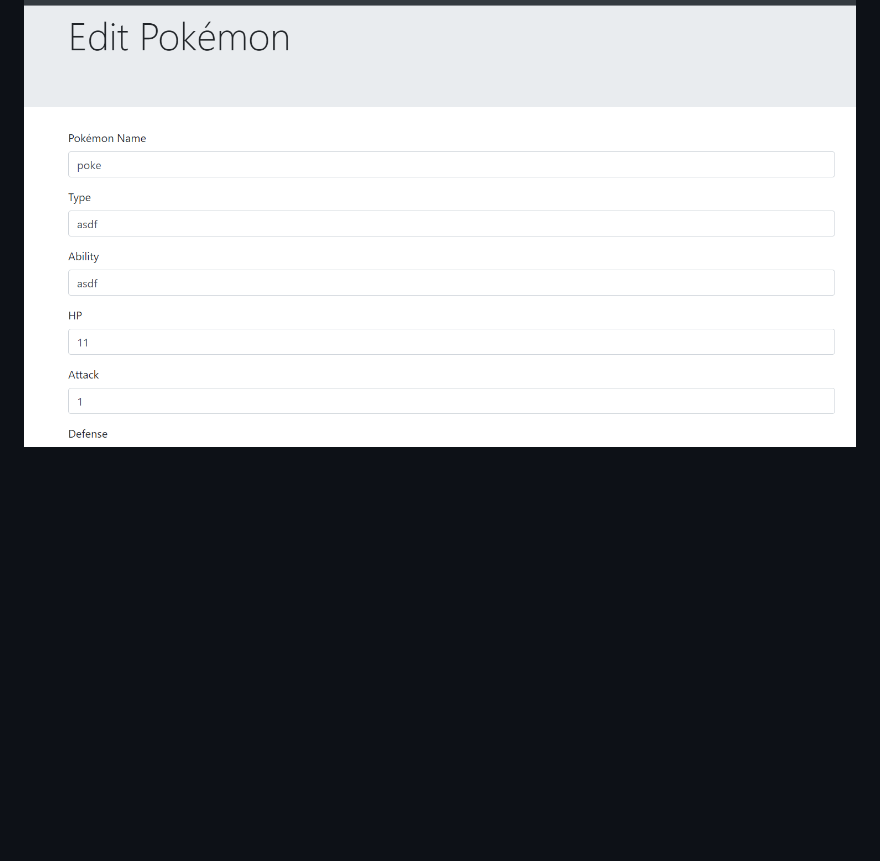
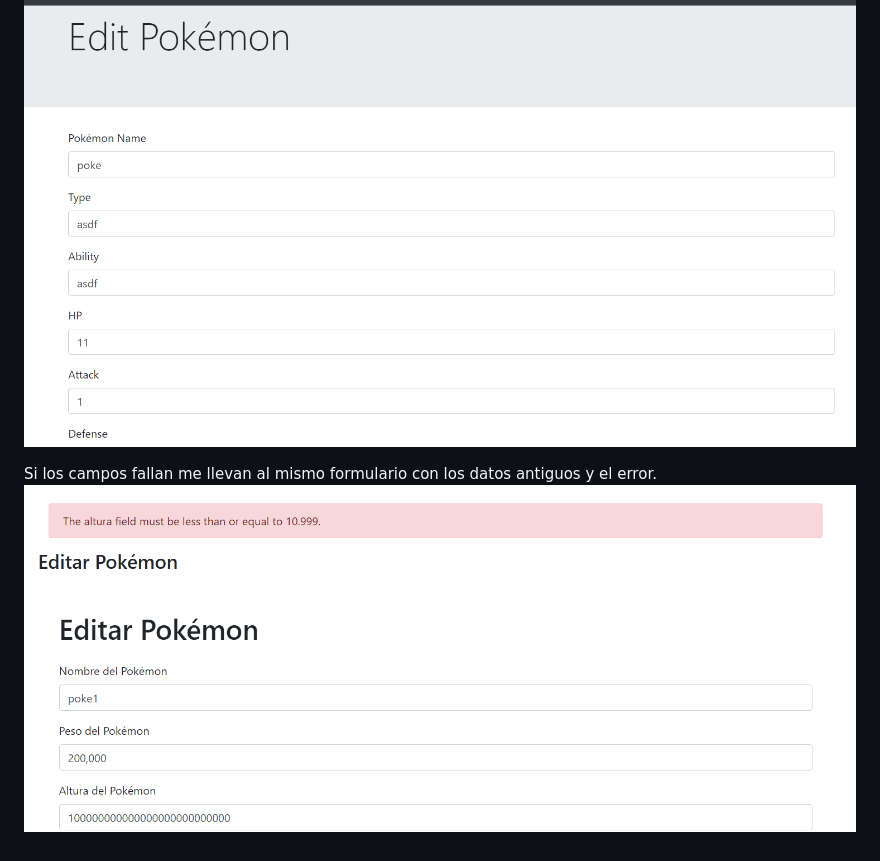
Before and after one commit to antoniocmizv/pokeApp, a Markdown page: README.MD, the part around the change printed below. Rendered like a GitHub page; pictures changed too: image-2.png (added); blank space fills up the shorter version.

```diff
--- a/README.MD
+++ b/README.MD
@@ -58 +58,4 @@ Aquí el formulario de edición
 ![alt text](image-1.png)
+
+Si los campos fallan me llevan al mismo formulario con los datos antiguos y el error.
+![alt text](image-2.png)
```
Also changed, not shown: other parts of README.MD (+2 -2 lines), 2 other files.
